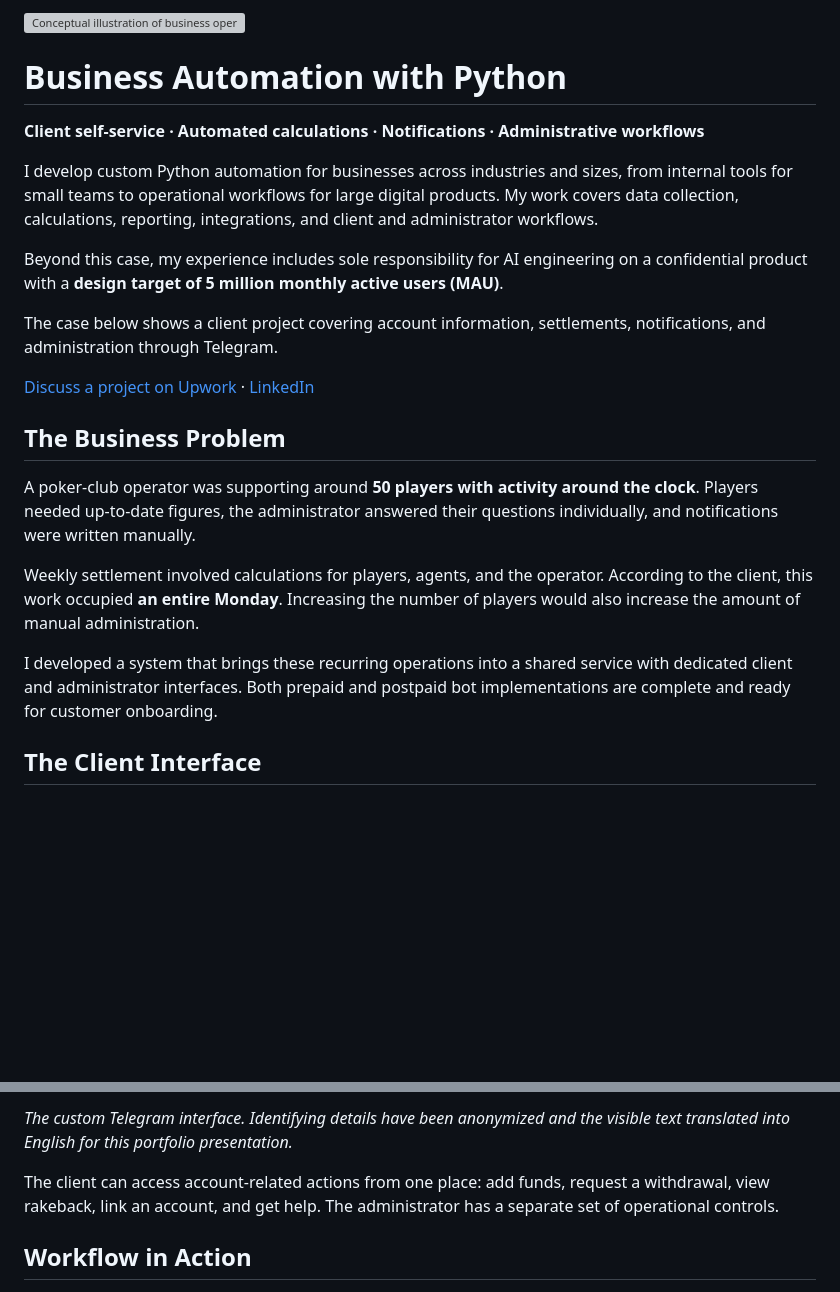
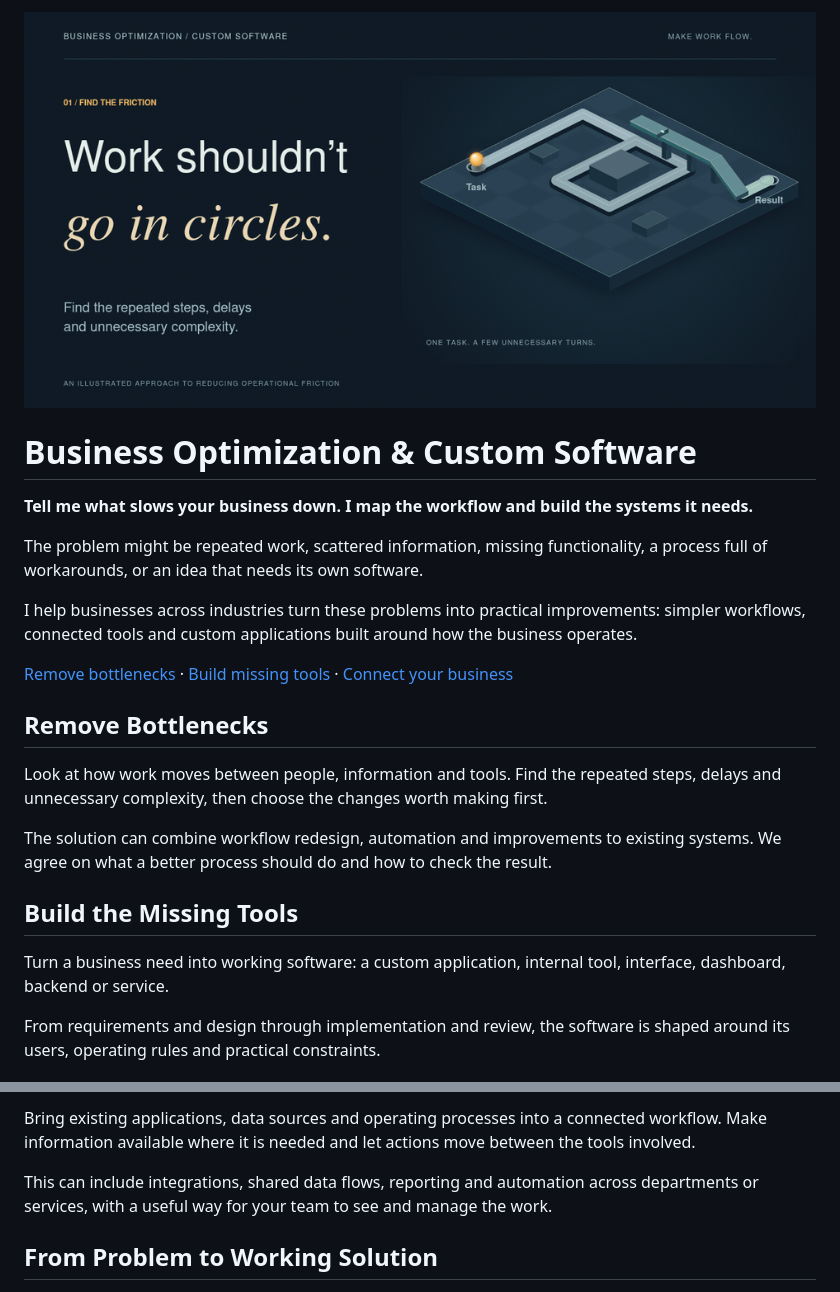
Before and after one commit to Tim1l/business-automation, a Markdown page: README.md, 2 parts joined by grey strips. Drawn GitHub-style; pictures changed too: images/automation-systems-v2.gif (added); blank space fills up the shorter version; grey boxes are pictures that could not be loaded.

```diff
--- a/README.md
+++ b/README.md
@@ -1,24 +1,24 @@
-![Conceptual illustration of business operations automation](images/business-automation-cover-v1.png)
+![A workflow finding a simpler route from task to result](images/automation-systems-v2.gif)
 
-# Business Automation with Python
+# Business Optimization & Custom Software
 
-**Client self-service · Automated calculations · Notifications · Administrative workflows**
+**Tell me what slows your business down. I map the workflow and build the systems it needs.**
 
-I develop custom Python automation for businesses across industries and sizes, from internal tools for small teams to operational workflows for large digital products. My work covers data collection, calculations, reporting, integrations, and client and administrator workflows.
+The problem might be repeated work, scattered information, missing functionality, a process full of workarounds, or an idea that needs its own software.
 
-Beyond this case, my experience includes sole responsibility for AI engineering on a confidential product with a **design target of 5 million monthly active users (MAU)**.
+I help businesses across industries turn these problems into practical improvements: simpler workflows, connected tools and custom applications built around how the business operates.
 
-The case below shows a client project covering account information, settlements, notifications, and administration through Telegram.
+[Remove bottlenecks](#remove-bottlenecks) · [Build missing tools](#build-the-missing-tools) · [Connect your business](#connect-the-business)
 
-[Discuss a project on Upwork](https://www.upwork.com/freelancers/~01d554f7011bd884f2) · [LinkedIn](https://www.linkedin.com/in/tim-izmailov-a53524283/)
+## Remove Bottlenecks
 
-## The Business Problem
+Look at how work moves between people, information and tools. Find the repeated steps, delays and unnecessary complexity, then choose the changes worth making first.
 
-A poker-club operator was supporting around **50 players with activity around the clock**. Players needed up-to-date figures, the administrator answered their questions individually, and notifications were written manually.
+The solution can combine workflow redesign, automation and improvements to existing systems. We agree on what a better process should do and how to check the result.
 
-Weekly settlement involved calculations for players, agents, and the operator. According to the client, this work occupied **an entire Monday**. Increasing the number of players would also increase the amount of manual administration.
+## Build the Missing Tools
 
-I developed a system that brings these recurring operations into a shared service with dedicated client and administrator interfaces. Both prepaid and postpaid bot implementations are complete and ready for customer onboarding.
+Turn a business need into working software: a custom application, internal tool, interface, dashboard, backend or service.
 
-## The Client Interface
+From requirements and design through implementation and review, the software is shaped around its users, operating rules and practical constraints.
 
@@ -26,7 +26,7 @@ I developed a system that brings these recurring operations into a shared servic
 
-*The custom Telegram interface. Identifying details have been anonymized and the visible text translated into English for this portfolio presentation.*
+Bring existing applications, data sources and operating processes into a connected workflow. Make information available where it is needed and let actions move between the tools involved.
 
-The client can access account-related actions from one place: add funds, request a withdrawal, view rakeback, link an account, and get help. The administrator has a separate set of operational controls.
+This can include integrations, shared data flows, reporting and automation across departments or services, with a useful way for your team to see and manage the work.
 
-## Workflow in Action
+## From Problem to Working Solution
 
```
Also changed, not shown: other parts of README.md (+13 -46 lines), examples/operations-automation.md (added, +67 -0 lines), images/automation-shortcut-v2.gif (added), 1 other file.
